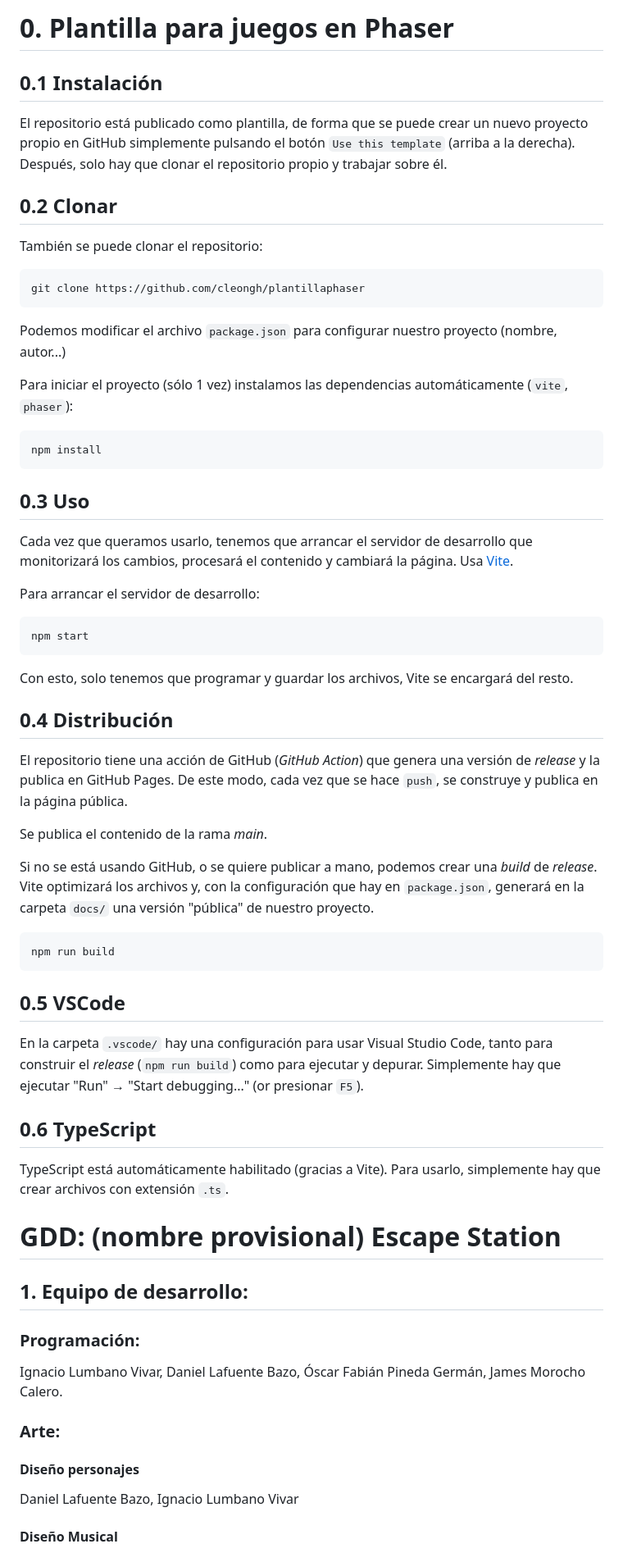
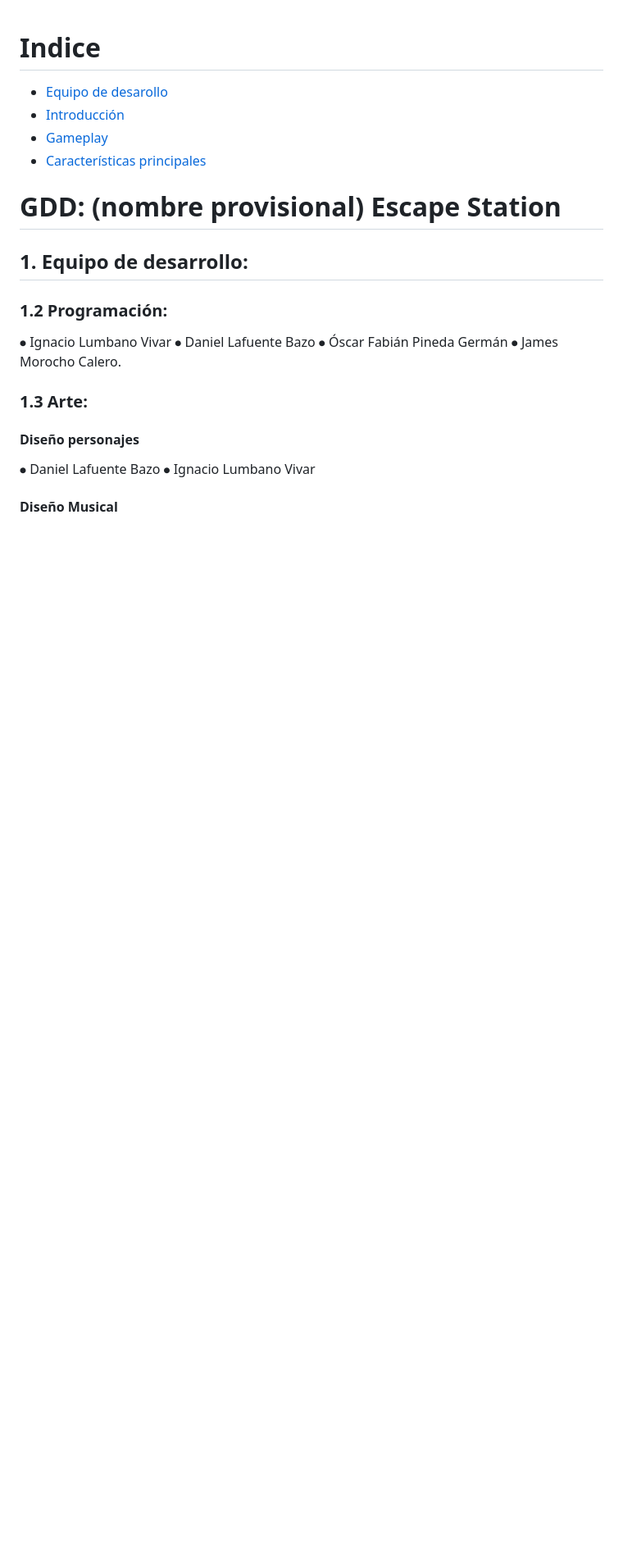
Before and after one commit to oscarFPG/Space_Station, a Markdown page: README.md, the part around the change printed below. Shown: that part at 82% size. Rendered like a GitHub page; blank space fills up the shorter version.

Commit message:
Actualización Readme

````diff
--- a/README.md
+++ b/README.md
@@ -1,67 +1,21 @@
-# 0. Plantilla para juegos en Phaser
 
-## 0.1 Instalación
+# Indice
+- [Equipo de desarollo](#1-equipo-de-desarrollo)
+- [Introducción](#2-introducion)
+- [Gameplay](#3-gameplay)
+- [Características principales](#4-características-principales)
 
-El repositorio está publicado como plantilla, de forma que se puede crear un nuevo proyecto propio en GitHub simplemente pulsando el botón `Use this template` (arriba a la derecha). Después, solo hay que clonar el repositorio propio y trabajar sobre él.
-
-## 0.2 Clonar
-
-También se puede clonar el repositorio:
-
-```
-git clone https://github.com/cleongh/plantillaphaser
-```
-
-Podemos modificar el archivo `package.json` para configurar nuestro proyecto (nombre, autor...)
-
-Para iniciar el proyecto (sólo 1 vez) instalamos las dependencias automáticamente (`vite`, `phaser`):
-
-```
-npm install
-```
-
-## 0.3 Uso
-
-Cada vez que queramos usarlo, tenemos que arrancar el servidor de desarrollo que monitorizará los cambios, procesará el contenido y cambiará la página. Usa [Vite](https://es.vitejs.dev/).
-
-Para arrancar el servidor de desarrollo:
-
-```
-npm start
-```
-
-Con esto, solo tenemos que programar y guardar los archivos, Vite se encargará del resto.
-
-## 0.4 Distribución
-
-El repositorio tiene una acción de GitHub (*GitHub Action*) que genera una versión de *release* y la publica en GitHub Pages. De este modo, cada vez que se hace `push`, se construye y publica en la página pública.
-
-Se publica el contenido de la rama *main*.
-
-Si no se está usando GitHub, o se quiere publicar a mano, podemos crear una *build* de *release*. Vite optimizará los archivos y, con la configuración que hay en `package.json`, generará en la carpeta `docs/` una versión "pública" de nuestro proyecto.
-
-```sh
-npm run build
-```
-
-<!-- ### En GitHub -->
-
-<!-- Está todo configurado para que se active "GitHub Pages", y se use, en la rama principal (se suele llamar `main`), la carpeta `docs/`. Simplemente hay que activarlo en "Settings" → "Pages" → "Build and deployment". -->
-
-## 0.5 VSCode
-
-En la carpeta `.vscode/` hay una configuración para usar Visual Studio Code, tanto para construir el *release* (`npm run build`) como para ejecutar y depurar. Simplemente hay que ejecutar "Run" → "Start debugging..." (or presionar `F5`).
-
-## 0.6 TypeScript
-
-TypeScript está automáticamente habilitado (gracias a Vite). Para usarlo, simplemente hay que crear archivos con extensión `.ts`.
 
 # GDD: (nombre provisional) Escape Station
 
 ## 1. Equipo de desarrollo:
-### Programación:
-Ignacio Lumbano Vivar, Daniel Lafuente Bazo, Óscar Fabián Pineda Germán, James Morocho Calero.
-### Arte:
+### 1.2 Programación:
+⦁   Ignacio Lumbano Vivar
+⦁   Daniel Lafuente Bazo
+⦁   Óscar Fabián Pineda Germán
+⦁   James Morocho Calero.
+### 1.3 Arte:
 #### Diseño personajes
-Daniel Lafuente Bazo, Ignacio Lumbano Vivar
+⦁   Daniel Lafuente Bazo
+⦁   Ignacio Lumbano Vivar
 #### Diseño Musical
````
Also changed, not shown: other parts of README.md (+6 -32 lines).
